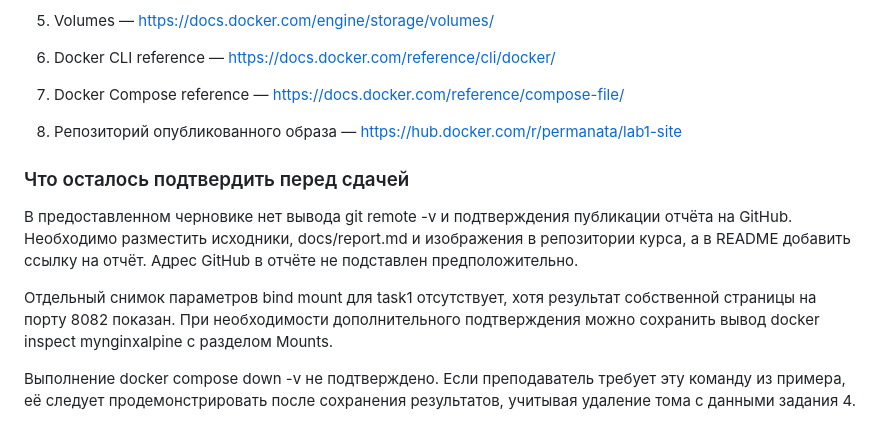
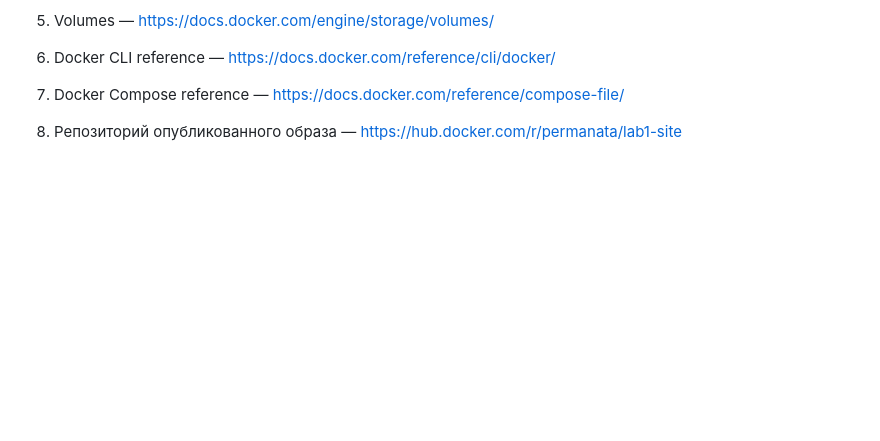
Before and after one commit to PermanAtayevv/lab1nispo, a Markdown page: docs/report.md, the part around the change. Rendered like a GitHub page; blank space fills up the shorter version.

Commit message:
Remove confirmation requirements from report
Removed section detailing remaining confirmations needed before submission.

```diff
--- a/docs/report.md
+++ b/docs/report.md
@@ -891,12 +891,3 @@ Swarm — встроенный в Docker режим кластеризации
 7. Docker Compose reference — https://docs.docker.com/reference/compose-file/
 
 8. Репозиторий опубликованного образа — https://hub.docker.com/r/permanata/lab1-site
-
-
-### Что осталось подтвердить перед сдачей
-
-В предоставленном черновике нет вывода git remote -v и подтверждения публикации отчёта на GitHub. Необходимо разместить исходники, docs/report.md и изображения в репозитории курса, а в README добавить ссылку на отчёт. Адрес GitHub в отчёте не подставлен предположительно.
-
-Отдельный снимок параметров bind mount для task1 отсутствует, хотя результат собственной страницы на порту 8082 показан. При необходимости дополнительного подтверждения можно сохранить вывод docker inspect mynginxalpine с разделом Mounts.
-
-Выполнение docker compose down -v не подтверждено. Если преподаватель требует эту команду из примера, её следует продемонстрировать после сохранения результатов, учитывая удаление тома с данными задания 4.
```
